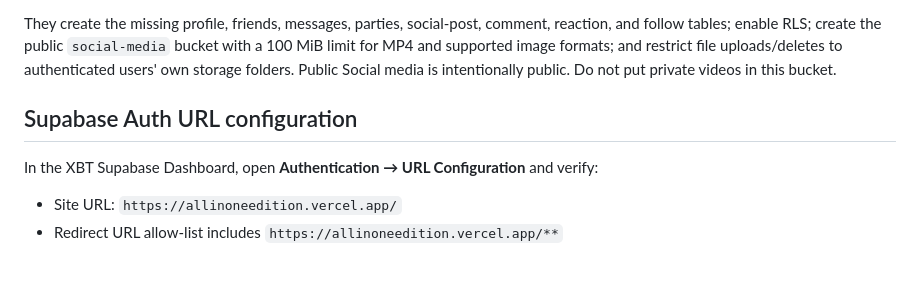
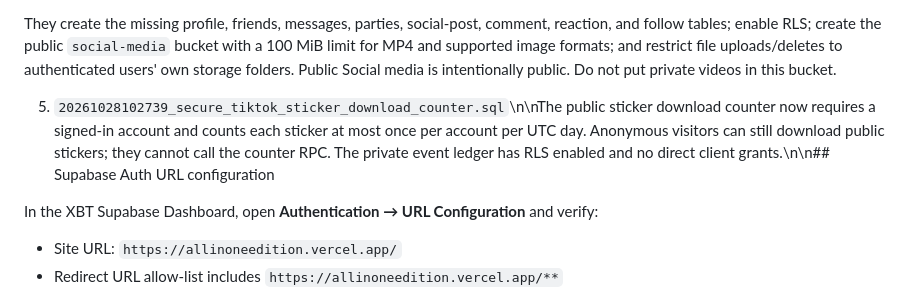
Before and after one commit to schoolinoneedition/allinoneedition, a Markdown page: supabase/README.md, the part around the change. Rendered like a GitHub page; blank space fills up the shorter version.

Commit message:
Document sticker counter rate limits and security migration

```diff
--- a/supabase/README.md
+++ b/supabase/README.md
@@ -19,7 +19,7 @@ These migrations were applied to the live XBT project and their SQL is tracked h
 
 They create the missing profile, friends, messages, parties, social-post, comment, reaction, and follow tables; enable RLS; create the public `social-media` bucket with a 100 MiB limit for MP4 and supported image formats; and restrict file uploads/deletes to authenticated users' own storage folders. Public Social media is intentionally public. Do not put private videos in this bucket.
 
-## Supabase Auth URL configuration
+5. `20261028102739_secure_tiktok_sticker_download_counter.sql`\n\nThe public sticker download counter now requires a signed-in account and counts each sticker at most once per account per UTC day. Anonymous visitors can still download public stickers; they cannot call the counter RPC. The private event ledger has RLS enabled and no direct client grants.\n\n## Supabase Auth URL configuration
 
 In the XBT Supabase Dashboard, open **Authentication → URL Configuration** and verify:
 
```
